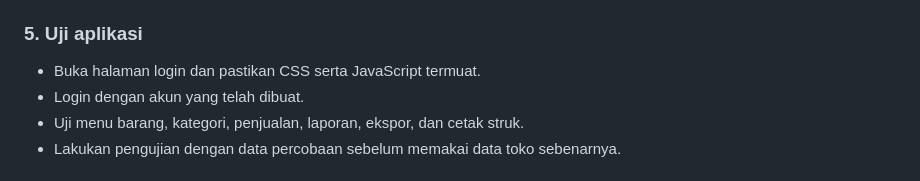
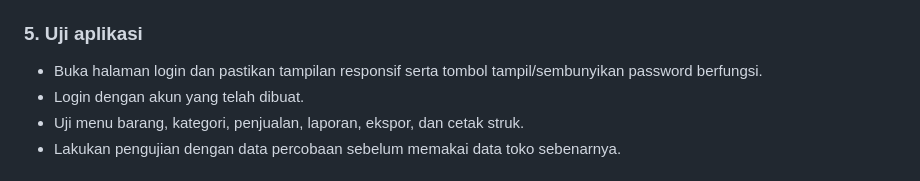
Before and after one commit to fixyou16/toko-grosir, a Markdown page: README.md, the part around one of its changes. Drawn GitHub-style.

Commit message:
docs: clarify configuration and login UI checks

```diff
--- a/README.md
+++ b/README.md
@@ -78,7 +78,7 @@ Pastikan ada role `admin` di tabel `role`, lalu buat pasangan profil `member` da
 
 ### 5. Uji aplikasi
 
-- Buka halaman login dan pastikan CSS serta JavaScript termuat.
+- Buka halaman login dan pastikan tampilan responsif serta tombol tampil/sembunyikan password berfungsi.
 - Login dengan akun yang telah dibuat.
 - Uji menu barang, kategori, penjualan, laporan, ekspor, dan cetak struk.
 - Lakukan pengujian dengan data percobaan sebelum memakai data toko sebenarnya.
```
Also changed, not shown: other parts of README.md (+1 -1 lines).
